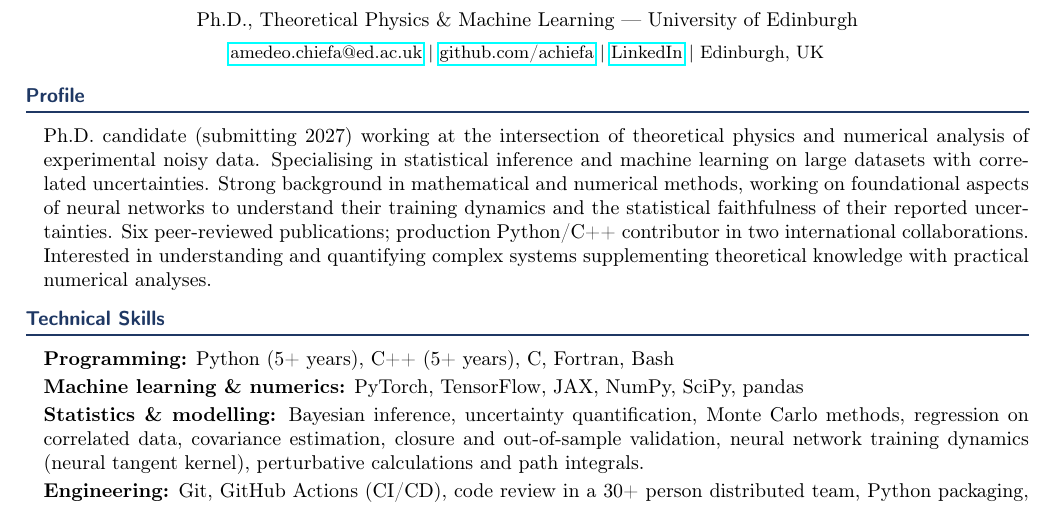
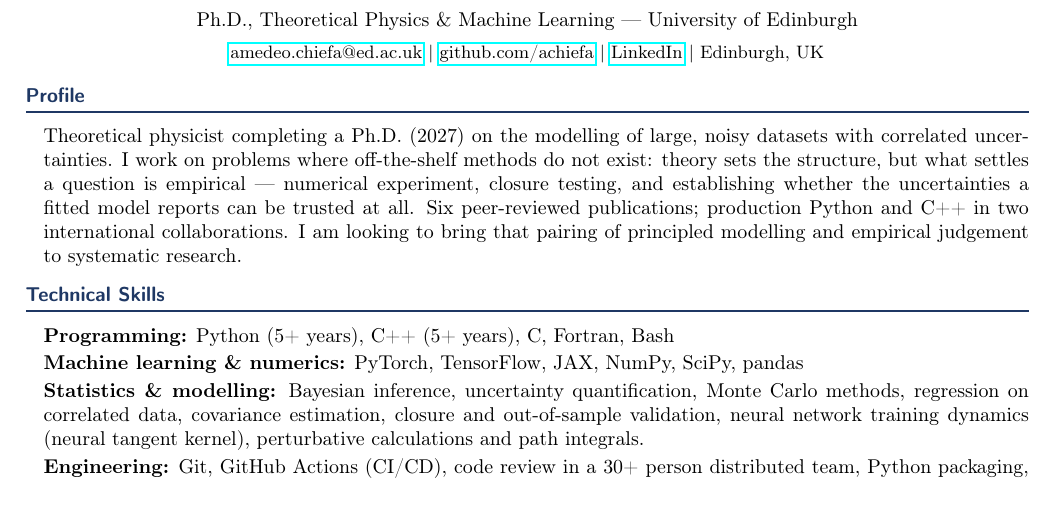
Before and after one commit to achiefa/CV, a LaTeX document (main-quant.tex): part of page 1 of 2, cut so that both start at the same text. Compiled offline with pdfLaTeX.

Commit message:
Quant Profile: state the theory-plus-empirical-craft thesis concretely
Replaces abstract filler with the actual argument: problems where off-the-shelf
methods do not exist, theory sets structure, empirical work settles it.
Restores the systematic-research direction and removes the overlap with the
PhD experience entry.

```diff
--- a/main-quant.tex
+++ b/main-quant.tex
@@ -32,17 +32,15 @@
 
 \cvsection{Profile}
 \begin{cvlist}
-  \item[] Ph.D. candidate (submitting 2027) working at the intersection of
-          theoretical physics and numerical analysis of experimental noisy data.
-          Specialising in statistical inference and machine learning on large
-          datasets with correlated uncertainties. Strong background in
-          mathematical and numerical methods, working on foundational aspects of
-          neural networks to understand their training dynamics and the
-          statistical faithfulness of their reported uncertainties. Six
-          peer-reviewed publications; production Python/C++ contributor in two
-          international collaborations. Interested in understanding and
-          quantifying complex systems supplementing theoretical knowledge with
-          practical numerical analyses.
+  \item[] Theoretical physicist completing a Ph.D. (2027) on the modelling of
+          large, noisy datasets with correlated uncertainties. I work on problems
+          where off-the-shelf methods do not exist: theory sets the structure, but
+          what settles a question is empirical --- numerical experiment, closure
+          testing, and establishing whether the uncertainties a fitted model
+          reports can be trusted at all. Six peer-reviewed publications;
+          production Python and C++ in two international collaborations. I am
+          looking to bring that pairing of principled modelling and empirical
+          judgement to systematic research.
 \end{cvlist}
 
 \cvsection{Technical Skills}
```
